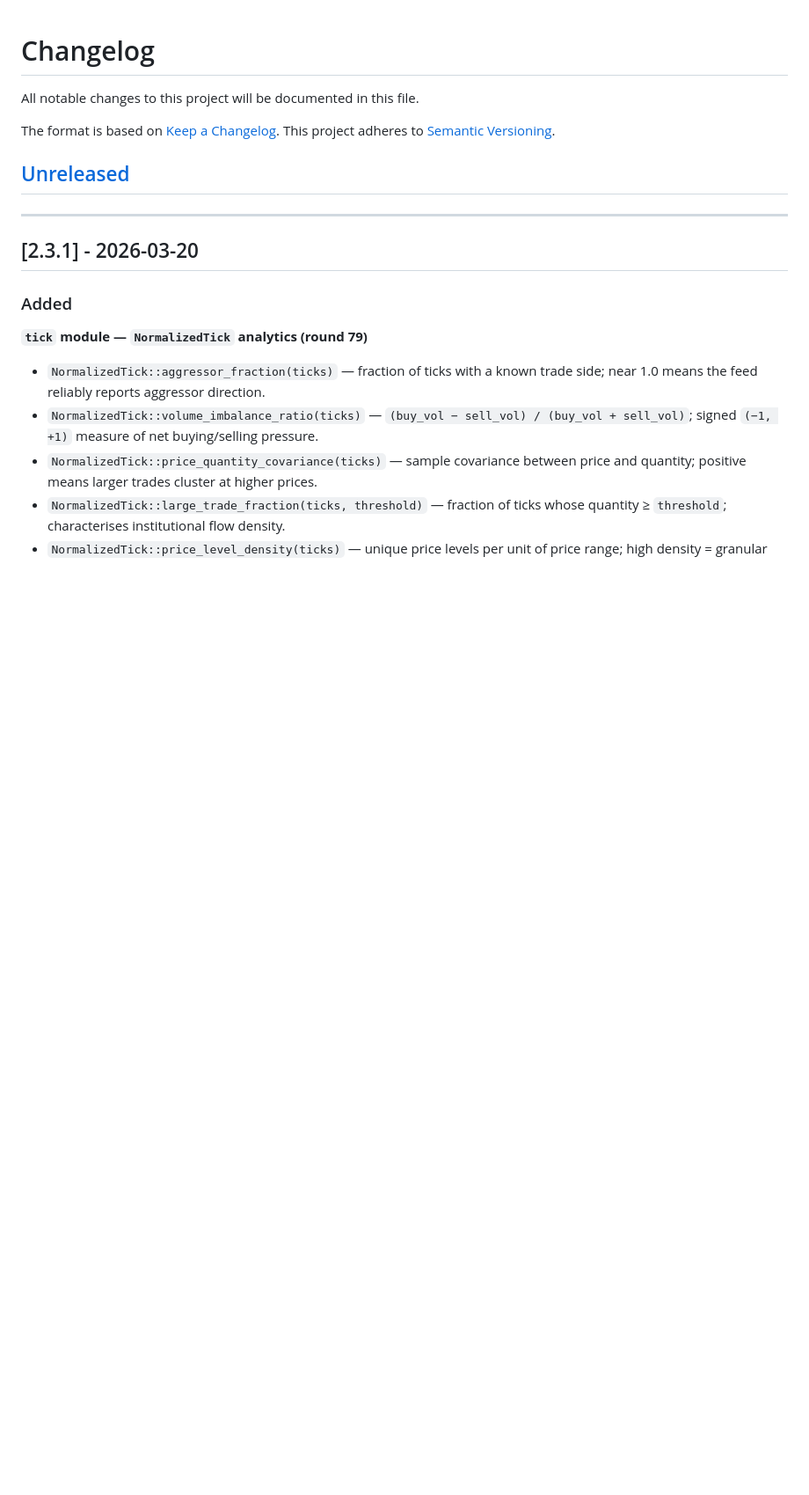
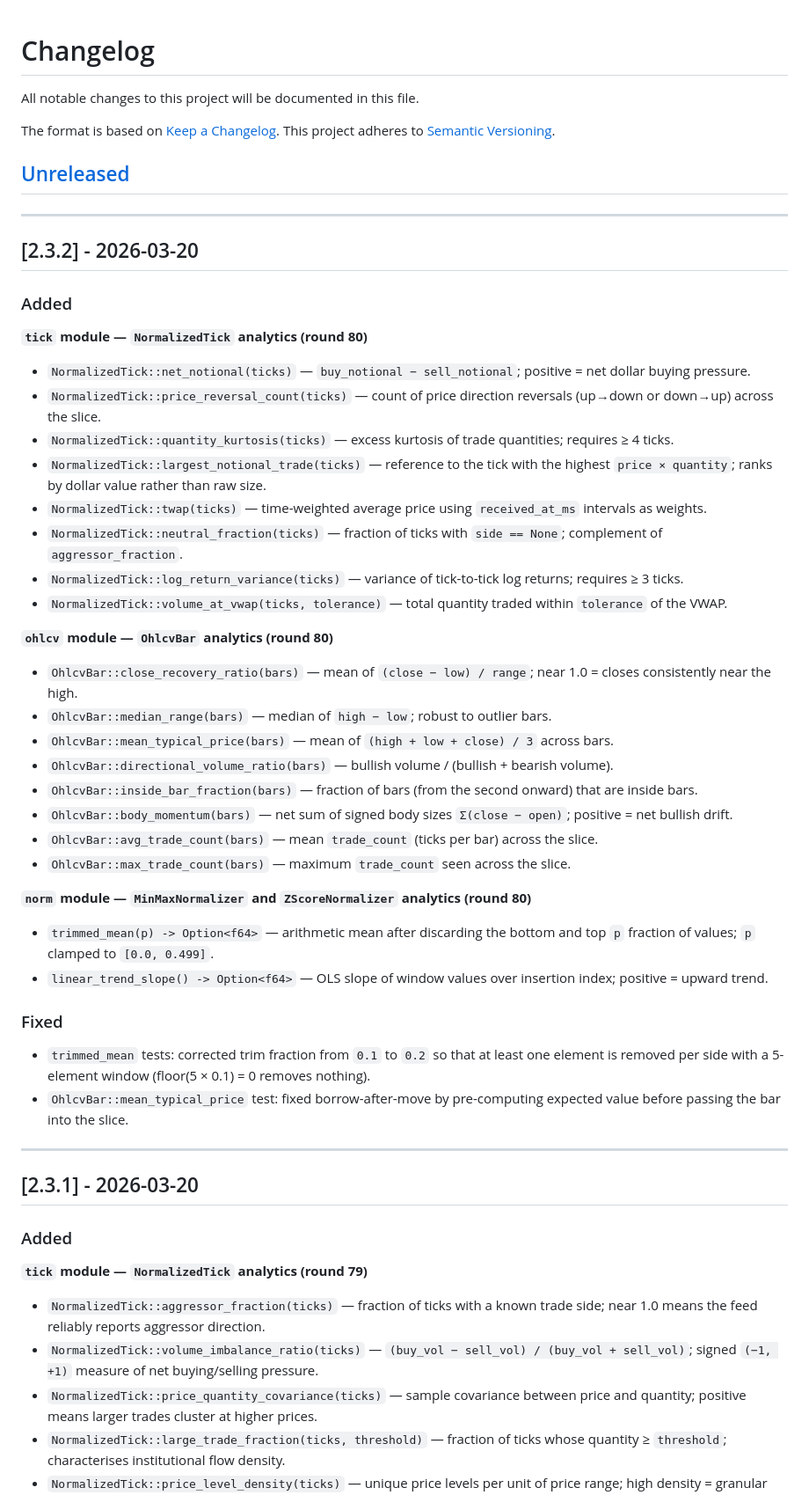
Before and after one commit to Mattbusel/fin-stream, a Markdown page: CHANGELOG.md, the part around the change. Shown at 88% size. GitHub-like rendering; blank space fills up the shorter version.

Commit message:
feat(round-80): add net_notional, price_reversal_count, quantity_kurtosis, twap, volume_at_vwap (tick); close_recovery_ratio, median_range, directional_volume_ratio, body_momentum (ohlcv); trimmed_mean, linear_trend_slope (norm)
Also fixes: trimmed_mean test trim fraction (0.1→0.2 for 5-element windows),
and borrow-after-move in mean_typical_price test.

```diff
--- a/CHANGELOG.md
+++ b/CHANGELOG.md
@@ -6,6 +6,40 @@ The format is based on [Keep a Changelog](https://keepachangelog.com/en/1.0.0/).
 This project adheres to [Semantic Versioning](https://semver.org/spec/v2.0.0.html).
 
 ## [Unreleased]
+
+---
+
+## [2.3.2] - 2026-03-20
+
+### Added
+
+**`tick` module — `NormalizedTick` analytics (round 80)**
+- `NormalizedTick::net_notional(ticks)` — `buy_notional − sell_notional`; positive = net dollar buying pressure.
+- `NormalizedTick::price_reversal_count(ticks)` — count of price direction reversals (up→down or down→up) across the slice.
+- `NormalizedTick::quantity_kurtosis(ticks)` — excess kurtosis of trade quantities; requires ≥ 4 ticks.
+- `NormalizedTick::largest_notional_trade(ticks)` — reference to the tick with the highest `price × quantity`; ranks by dollar value rather than raw size.
+- `NormalizedTick::twap(ticks)` — time-weighted average price using `received_at_ms` intervals as weights.
+- `NormalizedTick::neutral_fraction(ticks)` — fraction of ticks with `side == None`; complement of `aggressor_fraction`.
+- `NormalizedTick::log_return_variance(ticks)` — variance of tick-to-tick log returns; requires ≥ 3 ticks.
+- `NormalizedTick::volume_at_vwap(ticks, tolerance)` — total quantity traded within `tolerance` of the VWAP.
+
+**`ohlcv` module — `OhlcvBar` analytics (round 80)**
+- `OhlcvBar::close_recovery_ratio(bars)` — mean of `(close − low) / range`; near 1.0 = closes consistently near the high.
+- `OhlcvBar::median_range(bars)` — median of `high − low`; robust to outlier bars.
+- `OhlcvBar::mean_typical_price(bars)` — mean of `(high + low + close) / 3` across bars.
+- `OhlcvBar::directional_volume_ratio(bars)` — bullish volume / (bullish + bearish volume).
+- `OhlcvBar::inside_bar_fraction(bars)` — fraction of bars (from the second onward) that are inside bars.
+- `OhlcvBar::body_momentum(bars)` — net sum of signed body sizes `Σ(close − open)`; positive = net bullish drift.
+- `OhlcvBar::avg_trade_count(bars)` — mean `trade_count` (ticks per bar) across the slice.
+- `OhlcvBar::max_trade_count(bars)` — maximum `trade_count` seen across the slice.
+
+**`norm` module — `MinMaxNormalizer` and `ZScoreNormalizer` analytics (round 80)**
+- `trimmed_mean(p) -> Option<f64>` — arithmetic mean after discarding the bottom and top `p` fraction of values; `p` clamped to `[0.0, 0.499]`.
+- `linear_trend_slope() -> Option<f64>` — OLS slope of window values over insertion index; positive = upward trend.
+
+### Fixed
+- `trimmed_mean` tests: corrected trim fraction from `0.1` to `0.2` so that at least one element is removed per side with a 5-element window (floor(5 × 0.1) = 0 removes nothing).
+- `OhlcvBar::mean_typical_price` test: fixed borrow-after-move by pre-computing expected value before passing the bar into the slice.
 
 ---
 
```
